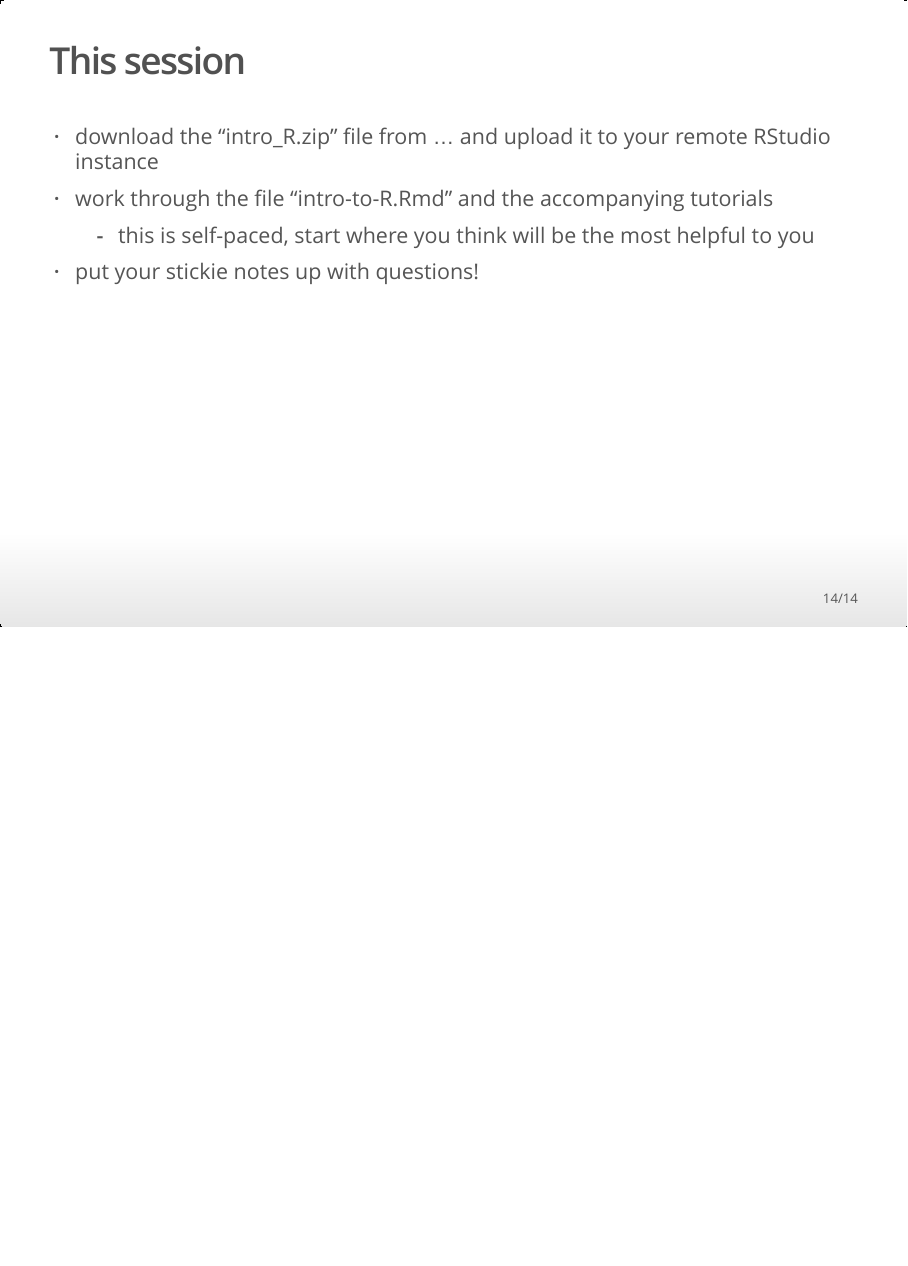
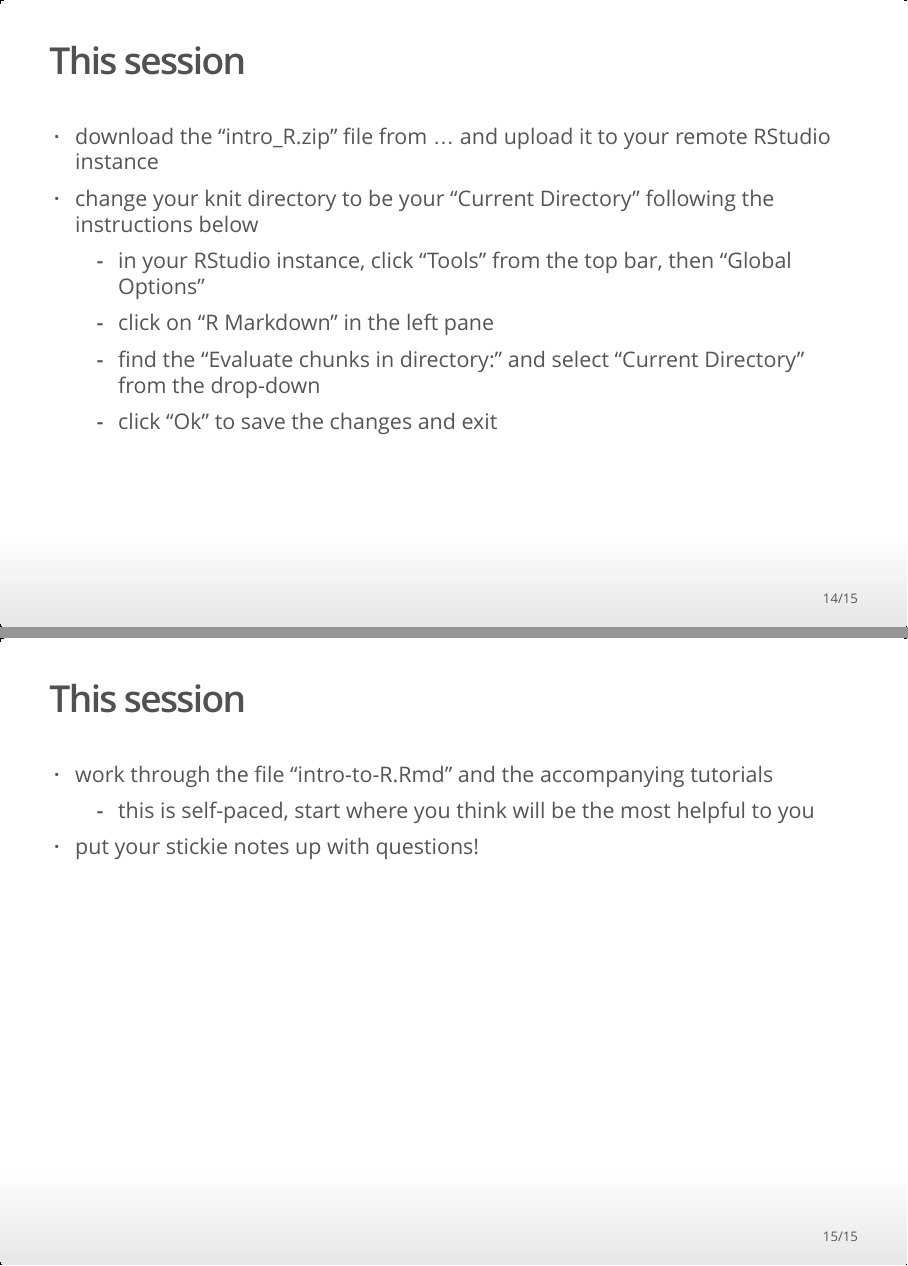
Before and after one commit to svteichman/R-stamps2024, an R Markdown document (R-presentation.Rmd): page 14 of 14 before the commit and pages 14 and 15 of 15 after it, the two joined at a grey line. The pictures show the output file R-presentation.html that the author committed with the source, opened offline.

Commit message:
updated intro slides with knit directory instructions

```diff
--- a/R-presentation.Rmd
+++ b/R-presentation.Rmd
@@ -124,6 +124,14 @@ Use the **editor** for opening and writing scripts.
 ## This session
 
 - download the "intro_R.zip" file from ... and upload it to your remote RStudio instance
+- change your knit directory to be your "Current Directory" following the instructions below
+  - in your RStudio instance, click "Tools" from the top bar, then "Global Options"
+  - click on "R Markdown" in the left pane
+  - find the "Evaluate chunks in directory:" and select "Current Directory" from the drop-down
+  - click "Ok" to save the changes and exit
+
+
+## This session
 - work through the file "intro-to-R.Rmd" and the accompanying tutorials
   - this is self-paced, start where you think will be the most helpful to you
 - put your stickie notes up with questions!
```
Also changed, not shown: R-presentation.html.
